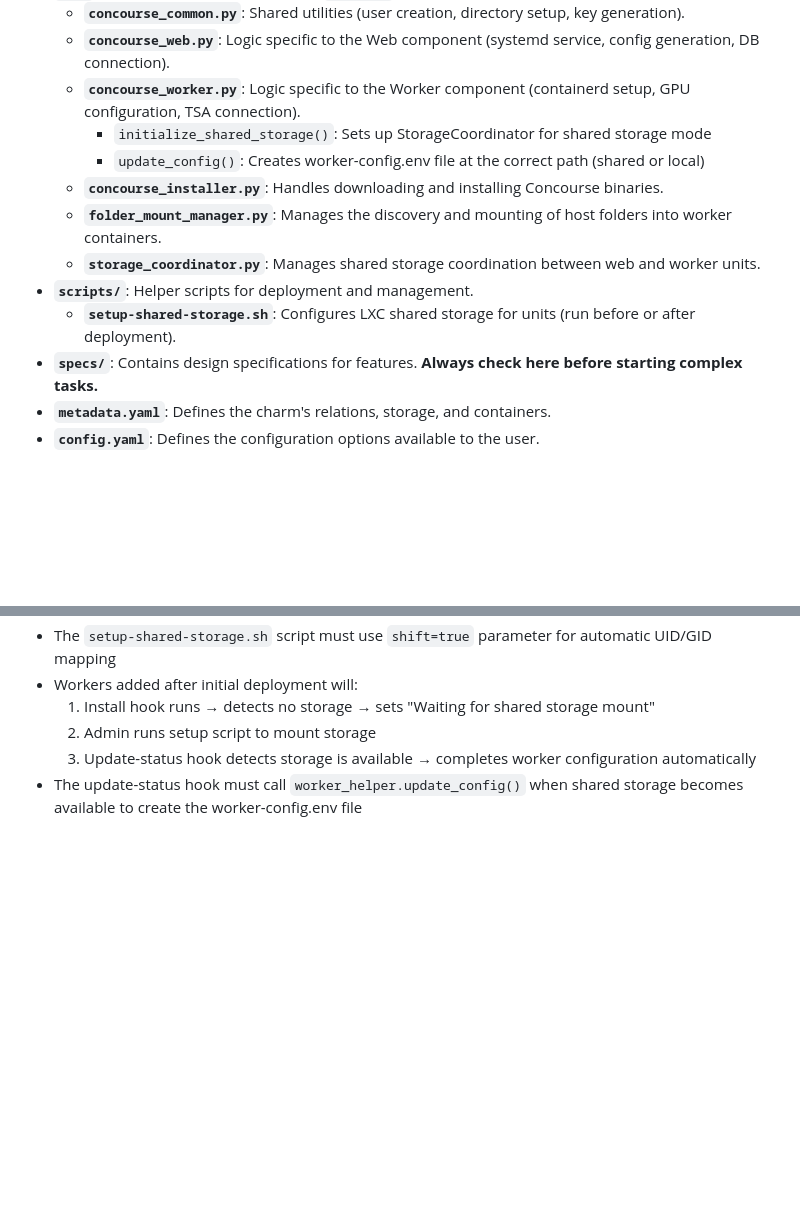
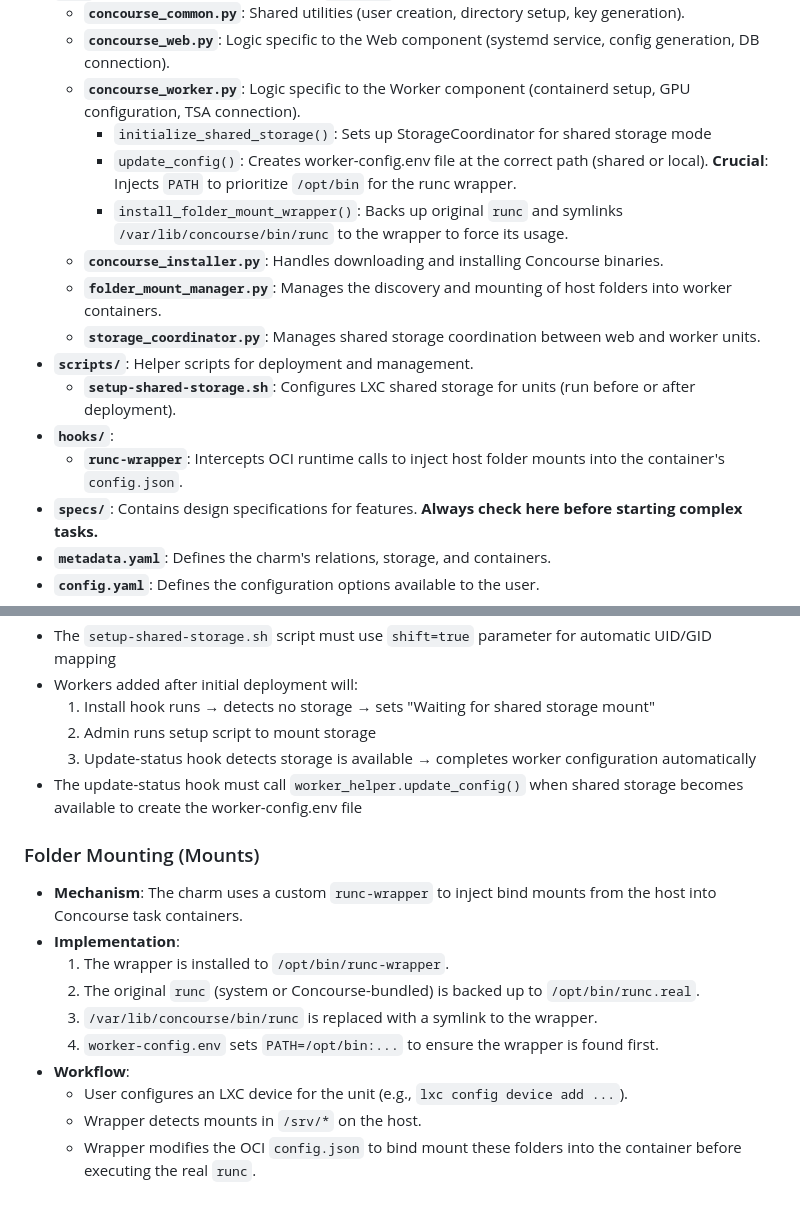
Before and after one commit to fourdollars/concourse-ci-machine, a Markdown page: AGENTS.md, 2 parts joined by grey strips. Drawn GitHub-style; blank space fills up the shorter version.

Commit message:
Doc: Update AGENTS.md with folder mounting implementation details
- Added hooks/runc-wrapper to file organization.
- Detailed install_folder_mount_wrapper and update_config logic in concourse_worker.py.
- Added specific section for "Folder Mounting (Mounts)" explaining the symlink and PATH injection strategy for the OCI wrapper.

```diff
--- a/AGENTS.md
+++ b/AGENTS.md
@@ -37,12 +37,15 @@ The charm supports flexible deployment architectures:
     - **`concourse_web.py`**: Logic specific to the Web component (systemd service, config generation, DB connection).
     - **`concourse_worker.py`**: Logic specific to the Worker component (containerd setup, GPU configuration, TSA connection).
         - `initialize_shared_storage()`: Sets up StorageCoordinator for shared storage mode
-        - `update_config()`: Creates worker-config.env file at the correct path (shared or local)
+        - `update_config()`: Creates worker-config.env file at the correct path (shared or local). **Crucial**: Injects `PATH` to prioritize `/opt/bin` for the runc wrapper.
+        - `install_folder_mount_wrapper()`: Backs up original `runc` and symlinks `/var/lib/concourse/bin/runc` to the wrapper to force its usage.
     - **`concourse_installer.py`**: Handles downloading and installing Concourse binaries.
     - **`folder_mount_manager.py`**: Manages the discovery and mounting of host folders into worker containers.
     - **`storage_coordinator.py`**: Manages shared storage coordination between web and worker units.
 - **`scripts/`**: Helper scripts for deployment and management.
     - **`setup-shared-storage.sh`**: Configures LXC shared storage for units (run before or after deployment).
+- **`hooks/`**:
+    - **`runc-wrapper`**: Intercepts OCI runtime calls to inject host folder mounts into the container's `config.json`.
 - **`specs/`**: Contains design specifications for features. **Always check here before starting complex tasks.**
 - **`metadata.yaml`**: Defines the charm's relations, storage, and containers.
 - **`config.yaml`**: Defines the configuration options available to the user.
@@ -186,3 +189,15 @@ mypy --ignore-missing-imports .
     2. Admin runs setup script to mount storage
     3. Update-status hook detects storage is available → completes worker configuration automatically
 - The update-status hook must call `worker_helper.update_config()` when shared storage becomes available to create the worker-config.env file
+
+### Folder Mounting (Mounts)
+- **Mechanism**: The charm uses a custom `runc-wrapper` to inject bind mounts from the host into Concourse task containers.
+- **Implementation**:
+    1.  The wrapper is installed to `/opt/bin/runc-wrapper`.
+    2.  The original `runc` (system or Concourse-bundled) is backed up to `/opt/bin/runc.real`.
+    3.  `/var/lib/concourse/bin/runc` is replaced with a symlink to the wrapper.
+    4.  `worker-config.env` sets `PATH=/opt/bin:...` to ensure the wrapper is found first.
+- **Workflow**:
+    - User configures an LXC device for the unit (e.g., `lxc config device add ...`).
+    - Wrapper detects mounts in `/srv/*` on the host.
+    - Wrapper modifies the OCI `config.json` to bind mount these folders into the container before executing the real `runc`.
```
